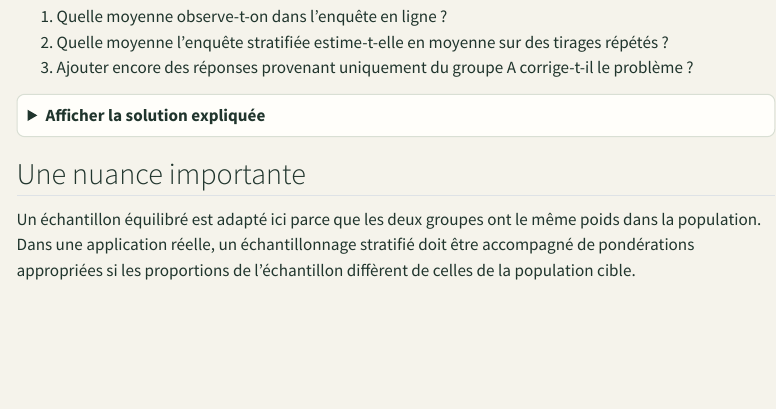
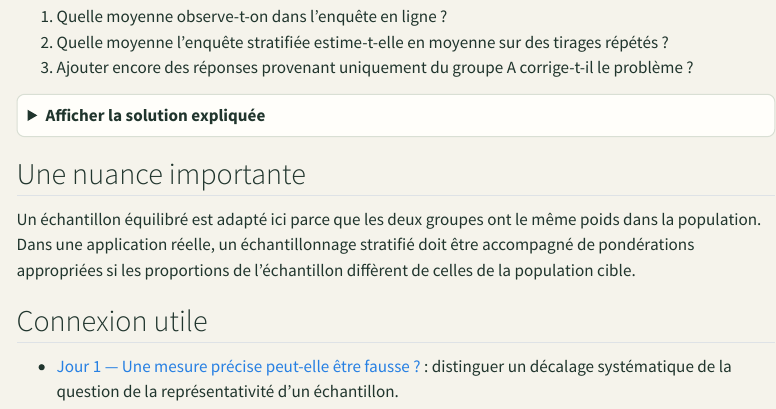
Before and after one commit to JM-Brun/knowledge-stories, a Quarto document (calendar/days/jour-02.qmd): the page in a window 1100 px wide, from 680 px down. Rendered offline with R 4.5, knitr and Pandoc in place of Quarto, with nearby package versions; menus at the side of the page are left out.

Commit message:
Add conceptual cross-reference to jour-02.qmd

```diff
--- a/calendar/days/jour-02.qmd
+++ b/calendar/days/jour-02.qmd
@@ -46,3 +46,7 @@ Deux enquêtes sont réalisées :
 ## Une nuance importante
 
 Un échantillon équilibré est adapté ici parce que les deux groupes ont le même poids dans la population. Dans une application réelle, un échantillonnage stratifié doit être accompagné de pondérations appropriées si les proportions de l'échantillon diffèrent de celles de la population cible.
+
+## Connexion utile
+
+- [Jour 1 — Une mesure précise peut-elle être fausse ?](jour-01.html) : distinguer un décalage systématique de la question de la représentativité d'un échantillon.
```
